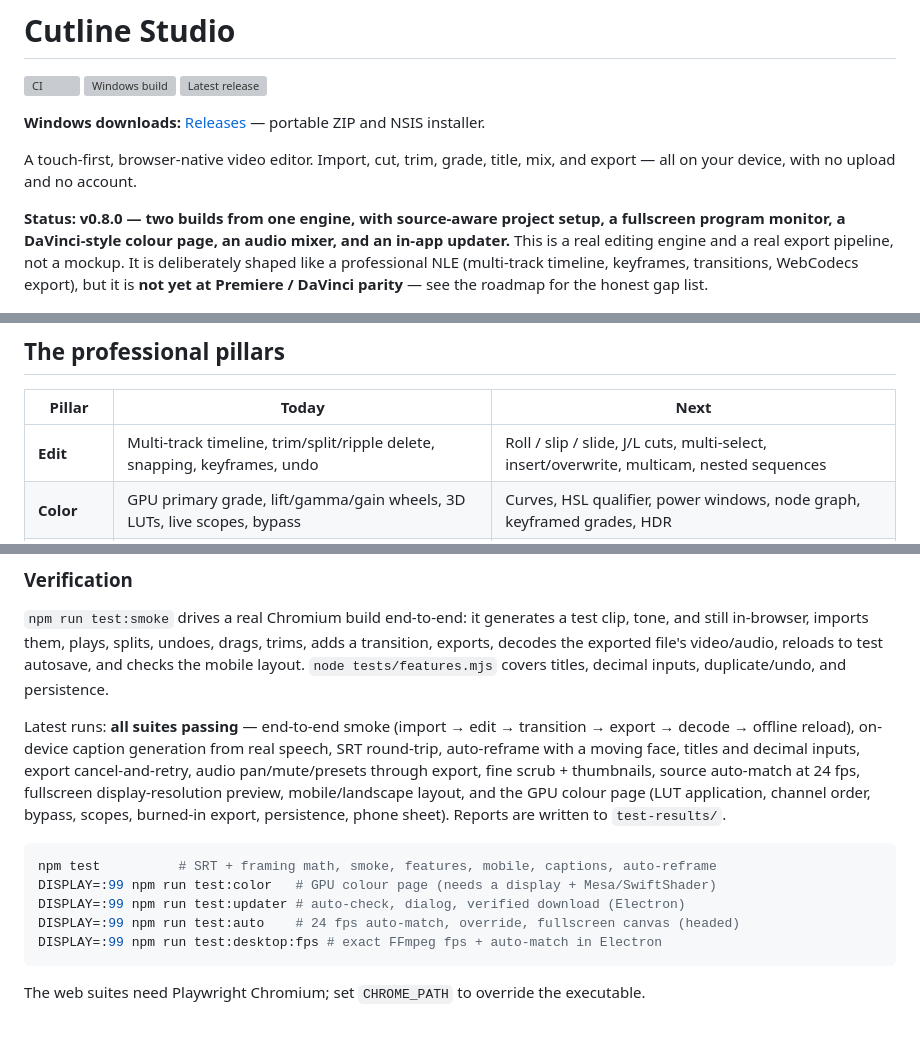
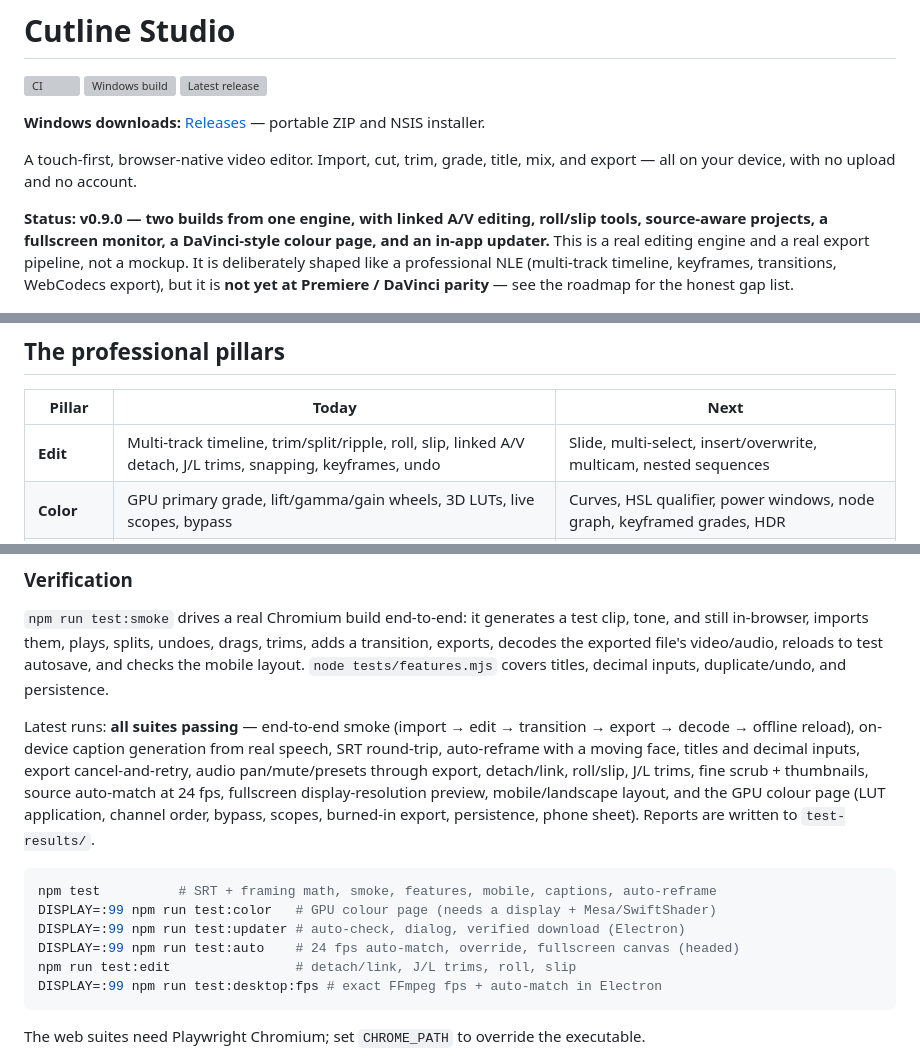
Before and after one commit to MEZTKING/cutline-studio, a Markdown page: README.md, 3 parts joined by grey strips. Drawn GitHub-style; blank space fills up the shorter version; grey boxes are pictures that could not be loaded.

````diff
--- a/README.md
+++ b/README.md
@@ -8,7 +8,7 @@
 
 A touch-first, browser-native video editor. Import, cut, trim, grade, title, mix, and export — all on your device, with no upload and no account.
 
-**Status: v0.8.0 — two builds from one engine, with source-aware project setup, a fullscreen program monitor, a DaVinci-style colour page, an audio mixer, and an in-app updater.** This is a real editing engine and a real export pipeline, not a mockup. It is deliberately shaped like a professional NLE (multi-track timeline, keyframes, transitions, WebCodecs export), but it is **not yet at Premiere / DaVinci parity** — see the roadmap for the honest gap list.
+**Status: v0.9.0 — two builds from one engine, with linked A/V editing, roll/slip tools, source-aware projects, a fullscreen monitor, a DaVinci-style colour page, and an in-app updater.** This is a real editing engine and a real export pipeline, not a mockup. It is deliberately shaped like a professional NLE (multi-track timeline, keyframes, transitions, WebCodecs export), but it is **not yet at Premiere / DaVinci parity** — see the roadmap for the honest gap list.
 
 ![Cutline Studio](docs/screens/desktop-editing.png)
 
@@ -32,7 +32,7 @@ small IPC bridge. The web build remains zero-install and unchanged.
 
 | Pillar | Today | Next |
 | --- | --- | --- |
-| **Edit** | Multi-track timeline, trim/split/ripple delete, snapping, keyframes, undo | Roll / slip / slide, J/L cuts, multi-select, insert/overwrite, multicam, nested sequences |
+| **Edit** | Multi-track timeline, trim/split/ripple, roll, slip, linked A/V detach, J/L trims, snapping, keyframes, undo | Slide, multi-select, insert/overwrite, multicam, nested sequences |
 | **Color** | GPU primary grade, lift/gamma/gain wheels, 3D LUTs, live scopes, bypass | Curves, HSL qualifier, power windows, node graph, keyframed grades, HDR |
 | **Audio** | dB gain, pan, 3-band EQ, compressor, normalize, fades, presets, solo/mute | Buses, ducking, 5.1, denoise |
 | **Effects** | Ten transitions, auto-reframe, titles, captions | Keying, masks, motion tracking, Fusion-style node effects |
@@ -335,7 +346,8 @@ duplicate/undo, and persistence.
 Latest runs: **all suites passing** — end-to-end smoke (import → edit → transition →
 export → decode → offline reload), on-device caption generation from real speech,
 SRT round-trip, auto-reframe with a moving face, titles and decimal inputs, export
-cancel-and-retry, audio pan/mute/presets through export, fine scrub + thumbnails,
+cancel-and-retry, audio pan/mute/presets through export, detach/link, roll/slip, J/L trims,
+fine scrub + thumbnails,
 source auto-match at 24 fps, fullscreen display-resolution preview, mobile/landscape layout,
 and the GPU colour page (LUT application,
 channel order, bypass, scopes, burned-in export, persistence, phone sheet). Reports are
@@ -346,6 +358,7 @@ npm test          # SRT + framing math, smoke, features, mobile, captions, auto-
 DISPLAY=:99 npm run test:color   # GPU colour page (needs a display + Mesa/SwiftShader)
 DISPLAY=:99 npm run test:updater # auto-check, dialog, verified download (Electron)
 DISPLAY=:99 npm run test:auto    # 24 fps auto-match, override, fullscreen canvas (headed)
+npm run test:edit                # detach/link, J/L trims, roll, slip
 DISPLAY=:99 npm run test:desktop:fps # exact FFmpeg fps + auto-match in Electron
 ```
 
````
Also changed, not shown: other parts of README.md (+16 -3 lines), docs/screens/desktop-edit-tools.png (added), 13 other files.
